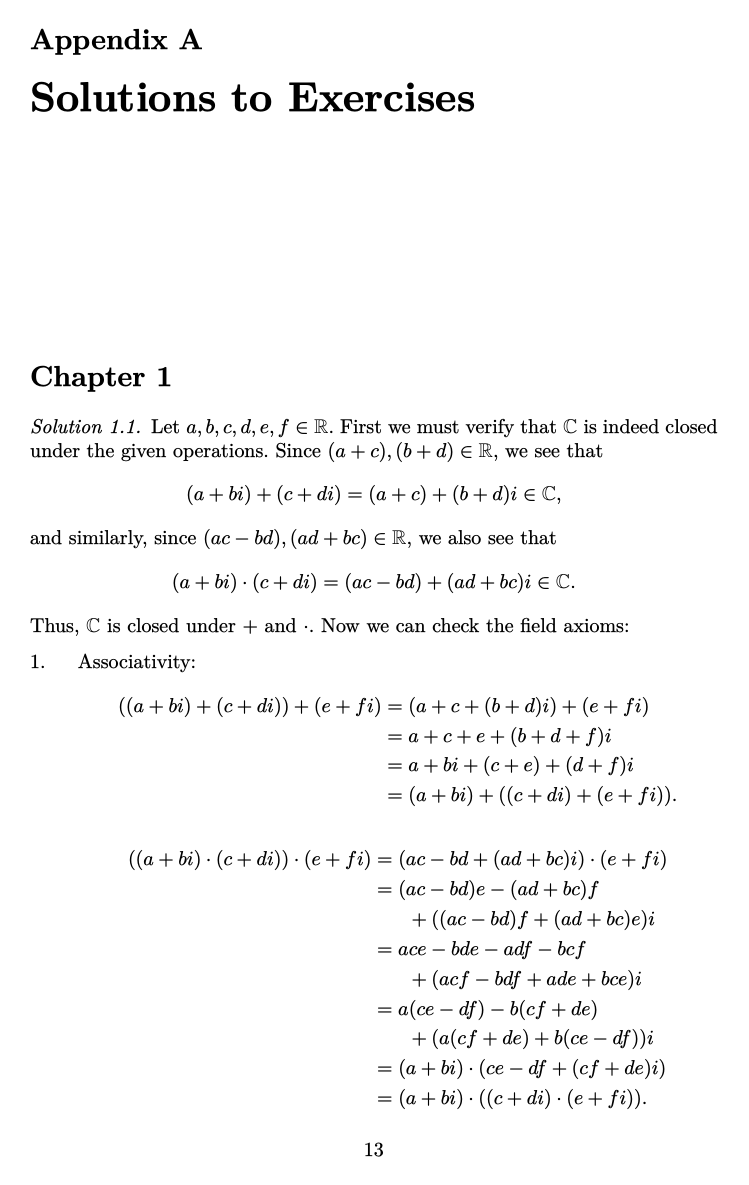
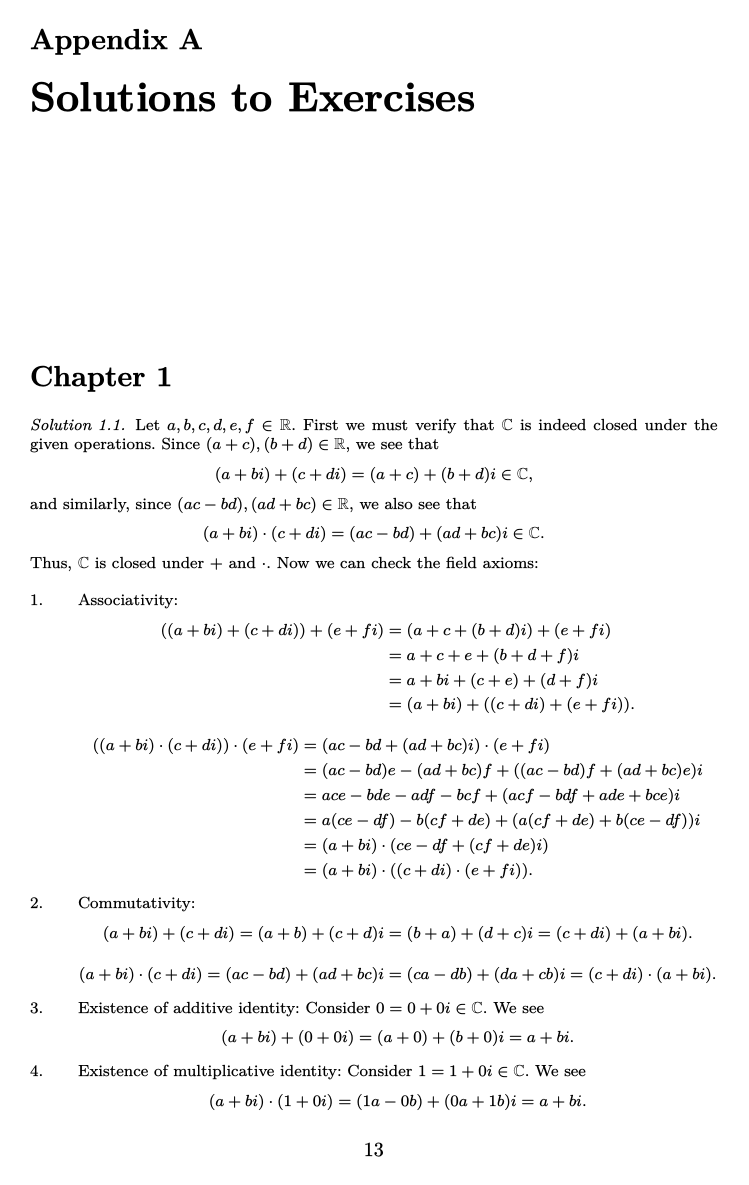
Before and after one commit to cooper-johnston/linear-algebra, a LaTeX thesis (main.tex, which reads chapters/a_solutions.tex): page 17 of 18. The pictures show the PDF file main.pdf that the author committed with the source.

Commit message:
shrunk font size of exercise solutions

```diff
--- a/chapters/a_solutions.tex
+++ b/chapters/a_solutions.tex
@@ -1,4 +1,5 @@
 \chapter{Solutions to Exercises}
+\footnotesize
 
 \section*{Chapter \ref{chap:vectors}}
 
@@ -22,24 +23,19 @@ Thus, $ \mathbb{C} $ is closed under $ + $ and $ \cdot $. Now we can check the f
     \end{align*}
     \begin{align*}
         ((a+bi)\cdot(c+di))\cdot(e+fi) &= (ac-bd+(ad+bc)i)\cdot(e+fi) \\
-        &= (ac-bd)e-(ad+bc)f \\
-        &\phantom{=}\quad +((ac-bd)f+(ad+bc)e)i \\
-        &= ace-bde-adf-bcf \\
-        &\phantom{=}\quad +(acf-bdf+ade+bce)i \\
-        &= a(ce-df)-b(cf+de) \\
-        &\phantom{=}\quad +(a(cf+de)+b(ce-df))i \\
+        &= (ac-bd)e-(ad+bc)f+((ac-bd)f+(ad+bc)e)i \\
+        &= ace-bde-adf-bcf+(acf-bdf+ade+bce)i \\
+        &= a(ce-df)-b(cf+de)+(a(cf+de)+b(ce-df))i \\
         &= (a+bi)\cdot(ce-df+(cf+de)i) \\
         &= (a+bi)\cdot((c+di)\cdot(e+fi)).
     \end{align*}
 
     \item Commutativity:
     \begin{align*}
-        (a+bi)+(c+di) &= (a+b)+(c+d)i=(b+a)+(d+c)i \\
-        &= (c+di)+(a+bi).
+        (a+bi)+(c+di) &= (a+b)+(c+d)i=(b+a)+(d+c)i=(c+di)+(a+bi).
     \end{align*}
     \begin{align*}
-        (a+bi)\cdot(c+di) &= (ac-bd)+(ad+bc)i=(ca-db)+(da+cb)i \\
-        &= (c+di)\cdot(a+bi).
+        (a+bi)\cdot(c+di) &= (ac-bd)+(ad+bc)i=(ca-db)+(da+cb)i=(c+di)\cdot(a+bi).
     \end{align*}
 
     \item Existence of additive identity: Consider $ 0=0+0i\in\mathbb{C} $. We see
@@ -63,19 +59,16 @@ Thus, $ \mathbb{C} $ is closed under $ + $ and $ \cdot $. Now we can check the f
     \end{equation*}
     We see
     \begin{align*}
-        (a+bi)\cdot\left(\frac{a}{a^2+b^2}-\frac{b}{a^2+b^2}i\right) &= \frac{a^2}{a^2+b^2}+\frac{b^2}{a^2+b^2} \\
-        &\phantom{=}\quad +\left(\frac{ab}{a^2+b^2}-\frac{ba}{a^2+b^2}\right)i \\
+        (a+bi)\cdot\left(\frac{a}{a^2+b^2}-\frac{b}{a^2+b^2}i\right) &= \frac{a^2}{a^2+b^2}+\frac{b^2}{a^2+b^2}+\left(\frac{ab}{a^2+b^2}-\frac{ba}{a^2+b^2}\right)i \\
         &= \frac{a^2+b^2}{a^2+b^2}+0i=1.
     \end{align*}
 
     \item Distributivity:
     \begin{align*}
         (a+bi)\cdot((c+di)+(e+fi)) &= (a+bi)\cdot(c+e+(d+f)i) \\
-        &= a(c+e)-b(d+f) \\
-        &\phantom{=}\quad +(a(d+f)+b(c+e))i \\
+        &= a(c+e)-b(d+f)+(a(d+f)+b(c+e))i \\
         &= ac+ae-bd-bf+(ad+af+bc+be)i \\
-        &= ac-bd+(ad+bc)i+ae-bf \\
-        &\phantom{=}\quad +(af+be)i \\
+        &= ac-bd+(ad+bc)i+ae-bf+(af+be)i \\
         &= ((a+bi)\cdot(c+di))+((a+bi)\cdot(e+fi)).
     \end{align*}
 \end{enumerate}
```
Also changed, not shown: main.pdf.
